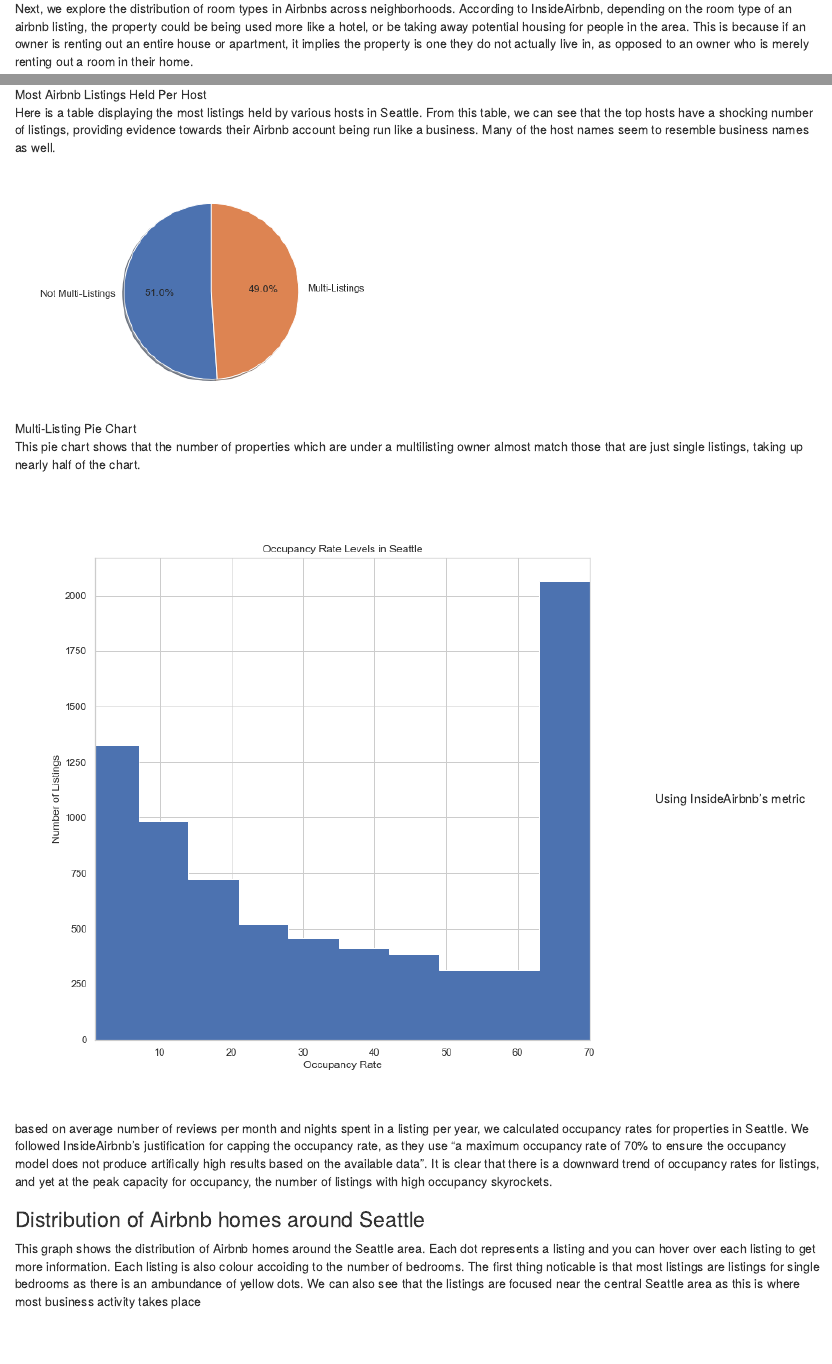
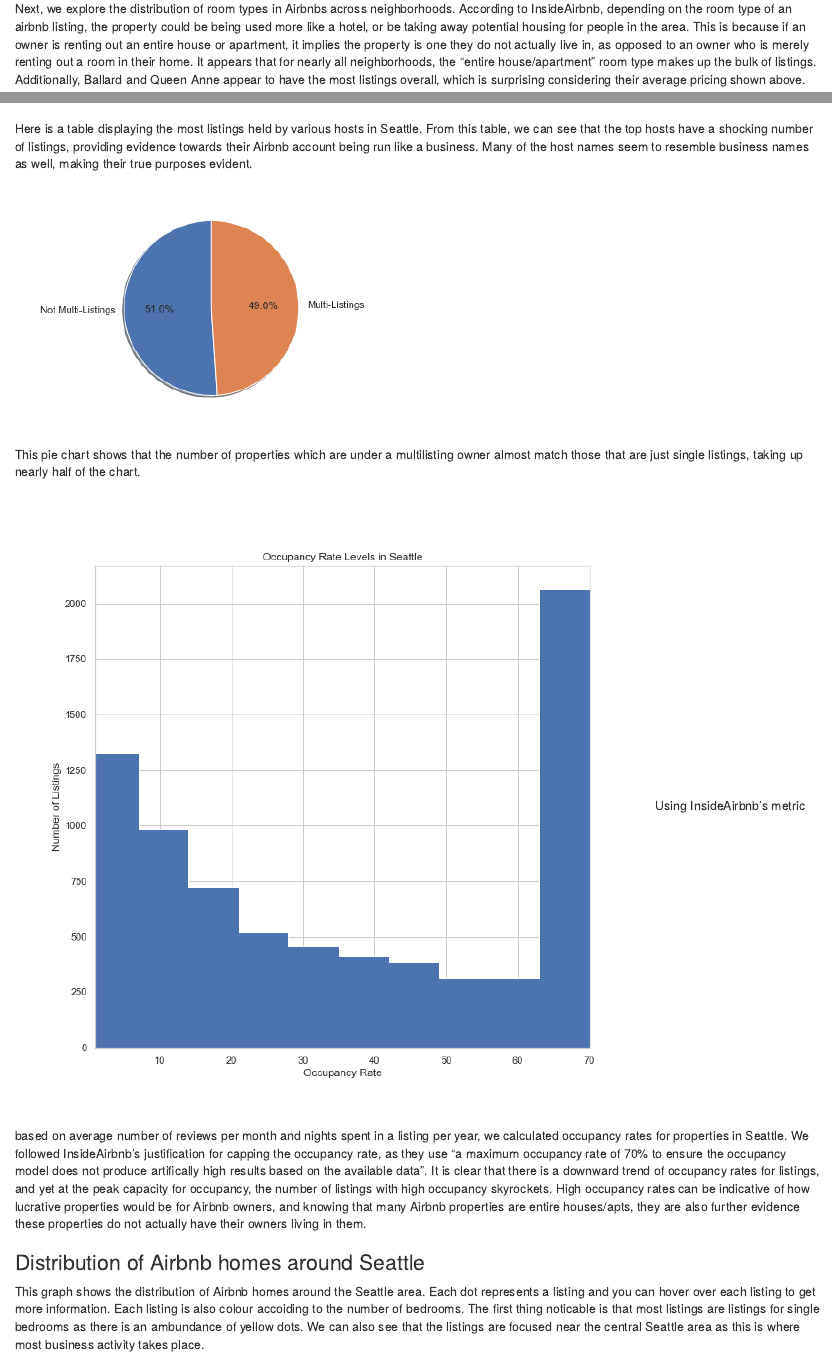
Before and after one commit to victoriahuynh/info370finalproject, an R Markdown document (index.Rmd): the page in a window 1100 px wide, from 2230 px down before the commit and from 2210 px down after it, so that both start at the same text, and a second part further down, joined at a grey line. Rendered offline with R 4.5, knitr and Pandoc, with nearby package versions; some code elsewhere in the file could not run offline.

Commit message:
final additions

````diff
--- a/index.Rmd
+++ b/index.Rmd
@@ -32,3 +32,3 @@ Our first plot looks at the distribution of prices of Airbnb for different Seatt
 
-Next, we explore the distribution of room types in Airbnbs across neighborhoods. According to InsideAirbnb, depending on the room type of an airbnb listing, the property could be being used more like a hotel, or be taking away potential housing for people in the area. This is because if an owner is renting out an entire house or apartment, it implies the property is one they do not actually live in, as opposed to an owner who is merely renting out a room in their home.
+Next, we explore the distribution of room types in Airbnbs across neighborhoods. According to InsideAirbnb, depending on the room type of an airbnb listing, the property could be being used more like a hotel, or be taking away potential housing for people in the area. This is because if an owner is renting out an entire house or apartment, it implies the property is one they do not actually live in, as opposed to an owner who is merely renting out a room in their home. It appears that for nearly all neighborhoods, the "entire house/apartment" room type makes up the bulk of listings. Additionally, Ballard and Queen Anne appear to have the most listings overall, which is surprising considering their average pricing shown above.
 
@@ -39,16 +39,16 @@ We also can break down the pricing for the various room types, and unsurprisingl
 
 We also break down the number of listings held by Airbnb hosts in Seattle. While the majority of owners appear to only have a handful of listings, there are also quite a few hosts who own dozens or more properties. when we break the listings down by how many multilistings are held, we can see exactly how many of the properties in Seattle are owned by the same owner.
 
-![Most Airbnb Listings Held Per Host](img/mostlistings.png)
+![](img/mostlistings.png)
 
-Here is a table displaying the most listings held by various hosts in Seattle. From this table, we can see that the top hosts have a shocking number of listings, providing evidence towards their Airbnb account being run like a business. Many of the host names seem to resemble business names as well.
+Here is a table displaying the most listings held by various hosts in Seattle. From this table, we can see that the top hosts have a shocking number of listings, providing evidence towards their Airbnb account being run like a business. Many of the host names seem to resemble business names as well, making their true purposes evident.
 
-![Multi-Listing Pie Chart](img/multilistings.png)
+![](img/multilistings.png)
 
 This pie chart shows that the number of properties which are under a multilisting owner almost match those that are just single listings, taking up nearly half of the chart.
 
-![Occupancy Rates in Seattle](img/occupancyrate.png)
-Using InsideAirbnb's metric based on average number of reviews per month and nights spent in a listing per year, we calculated occupancy rates for properties in Seattle. We followed InsideAirbnb's justification for capping the occupancy rate, as they use "a maximum occupancy rate of 70% to ensure the occupancy model does not produce artifically high results based on the available data". It is clear that there is a downward trend of occupancy rates for listings, and yet at the peak capacity for occupancy, the number of listings with high occupancy skyrockets.
+![](img/occupancyrate.png)
+Using InsideAirbnb's metric based on average number of reviews per month and nights spent in a listing per year, we calculated occupancy rates for properties in Seattle. We followed InsideAirbnb's justification for capping the occupancy rate, as they use "a maximum occupancy rate of 70% to ensure the occupancy model does not produce artifically high results based on the available data". It is clear that there is a downward trend of occupancy rates for listings, and yet at the peak capacity for occupancy, the number of listings with high occupancy skyrockets. High occupancy rates can be indicative of how lucrative properties would be for Airbnb owners, and knowing that many Airbnb properties are entire houses/apts, they are also further evidence these properties do not actually have their owners living in them.
 
 
 
@@ -59,7 +59,7 @@ source("AirBnb.R")
 
 ### Distribution of Airbnb homes around Seattle
 
-This graph shows the distribution of Airbnb homes around the Seattle area. Each dot represents a listing and you can hover over each listing to get more information. Each listing is also colour accoiding to the number of bedrooms. The first thing noticable is that most listings are listings for single bedrooms as there is an ambundance of yellow dots. We can also see that the listings are focused near the central Seattle area as this is where most business activity takes place
+This graph shows the distribution of Airbnb homes around the Seattle area. Each dot represents a listing and you can hover over each listing to get more information. Each listing is also colour accoiding to the number of bedrooms. The first thing noticable is that most listings are listings for single bedrooms as there is an ambundance of yellow dots. We can also see that the listings are focused near the central Seattle area as this is where most business activity takes place.
 
 ```{r}
 leaflet_map
````
Also changed, not shown: index.html, index.Rmd (8 more changed lines).
